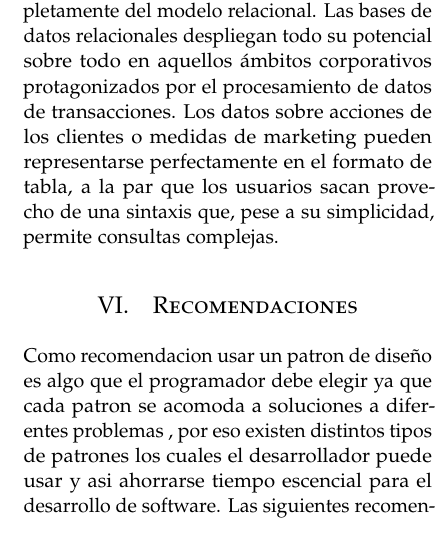
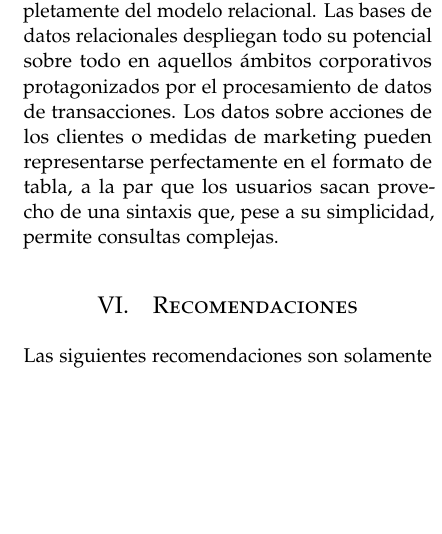
Before and after one commit to abrlipac/trabajo_encargado_n1, a LaTeX document (main.tex): part of one column of page 4 of 5, cut so that both start at the same text, the shorter picture padded with empty space. Compiled offline with pdfLaTeX.

Commit message:
Elimina archivos desorganizados y modifica el pdf y el tex

```diff
--- a/main.tex
+++ b/main.tex
@@ -33,7 +33,7 @@
 \pagestyle{fancy} % All pages have headers and footers
 \fancyhead{} % Blank out the default header
 \fancyfoot{} % Blank out the default footer
-\fancyhead[C]{Patrones de diseño $\bullet$ Octubre 2020 $\bullet$ } % Custom header text
+\fancyhead[C]{Estructuras de datos en bases de datos $\bullet$ Octubre 2020 $\bullet$ } % Custom header text
 \fancyfoot[RO,LE]{\thepage} % Custom footer text
 
 \usepackage{titling} % Customizing the title section
@@ -215,11 +215,7 @@ Los datos sobre acciones de los clientes o medidas de marketing pueden represent
 
 \section{Recomendaciones}
 
-Como recomendacion usar un patron de diseño es algo que el programador
-debe elegir ya que cada patron se acomoda a soluciones a diferentes problemas
-, por eso existen distintos tipos de patrones los cuales el desarrollador puede usar y
- asi ahorrarse tiempo escencial para el desarrollo de software.
- Las siguientes recomendaciones son solamente algunas de las muchas que se deben considerar para mantener la seguridad en una base datos y este es un manual para el diseño y implementación de una base de datos. A continuación, se enumeran las recomendaciones junto con una breve explicación:
+Las siguientes recomendaciones son solamente algunas de las muchas que se deben considerar para mantener la seguridad en una base datos y este es un manual para el diseño y implementación de una base de datos. A continuación, se enumeran las recomendaciones junto con una breve explicación:
 
  •	El administrador de la base datos es el único que debe tener acceso a la base de datos.
  •	El administrador de la base de datos es quién se encarga de ingresar los SQL, se recomienda utilizar una base datos a escala de la base de datos principal para verificar la eficiencia de las sentencias SQL en esta base antes de ingresarlos en la base de datos principal.
```
Also changed, not shown: main.tex (6 more changed lines), 7 other files.
